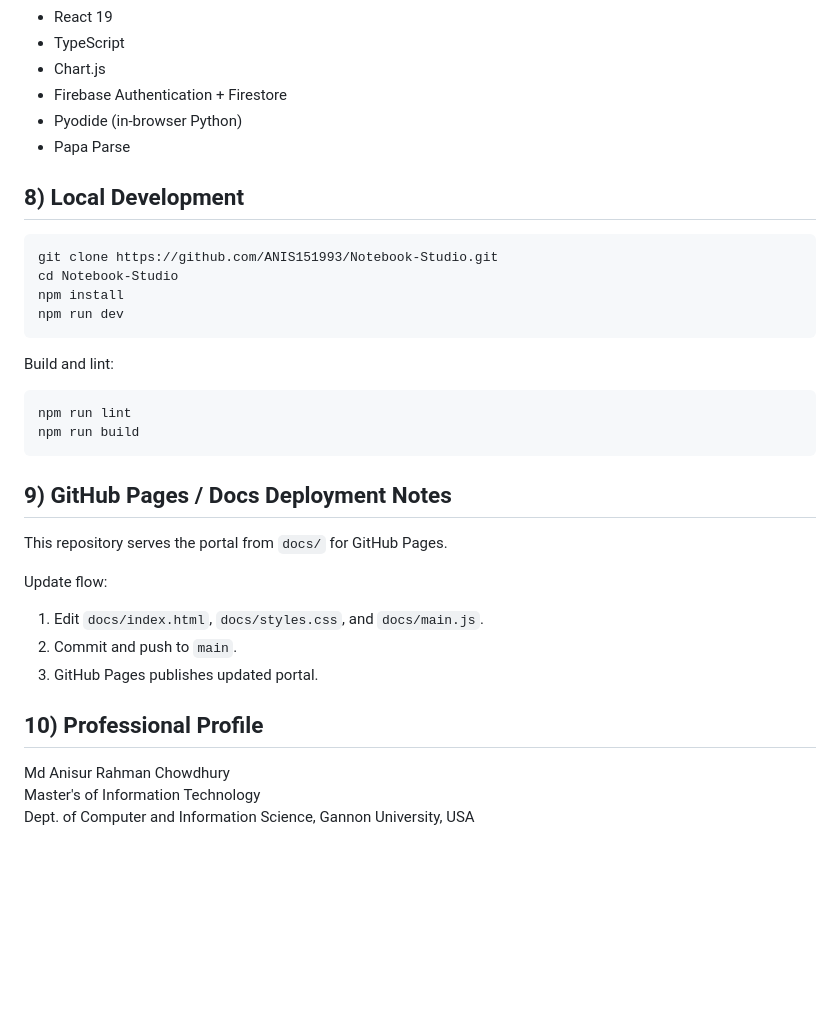
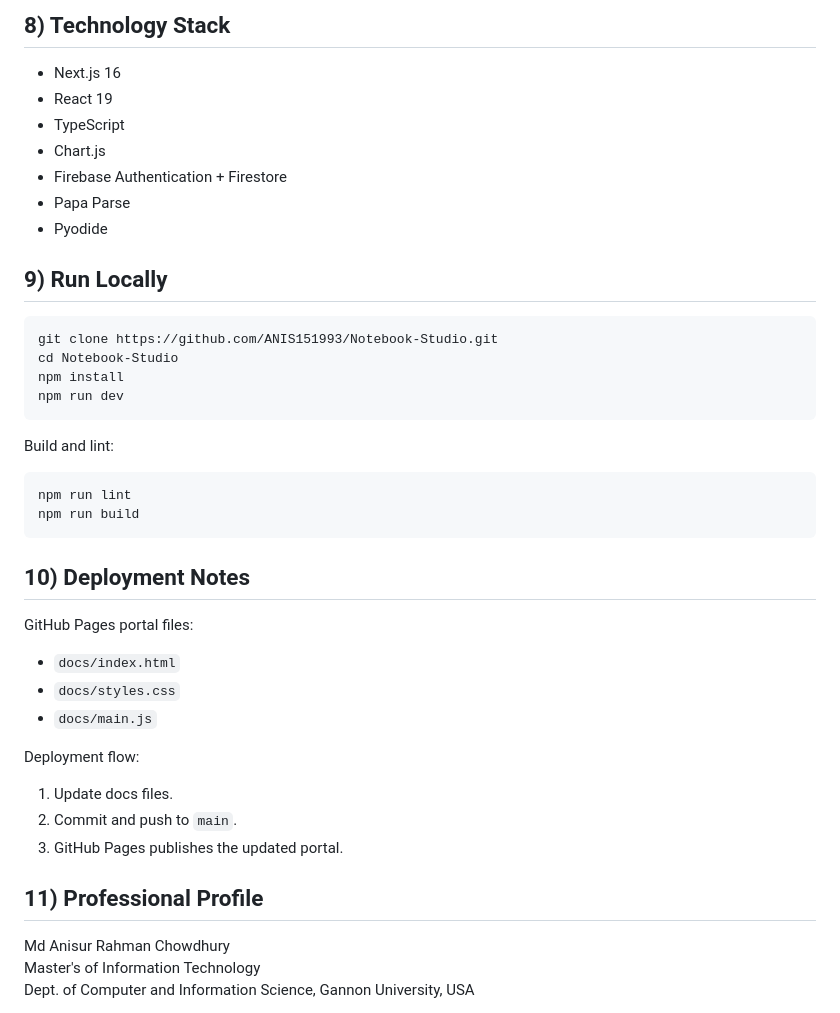
Before and after one commit to ANIS151993/Notebook-Studio, a Markdown page: README.md, the part around one of its changes. Drawn GitHub-style; blank space fills up the shorter version.

````diff
--- a/README.md
+++ b/README.md
@@ -131,11 +206,14 @@ flowchart TD
+## 8) Technology Stack
+
+- Next.js 16
 - React 19
 - TypeScript
 - Chart.js
 - Firebase Authentication + Firestore
-- Pyodide (in-browser Python)
 - Papa Parse
+- Pyodide
 
-## 8) Local Development
+## 9) Run Locally
 
 ```bash
 git clone https://github.com/ANIS151993/Notebook-Studio.git
@@ -151,16 +229,19 @@ npm run lint
 npm run build
 ```
 
-## 9) GitHub Pages / Docs Deployment Notes
+## 10) Deployment Notes
 
-This repository serves the portal from `docs/` for GitHub Pages.
+GitHub Pages portal files:
+- `docs/index.html`
+- `docs/styles.css`
+- `docs/main.js`
 
-Update flow:
-1. Edit `docs/index.html`, `docs/styles.css`, and `docs/main.js`.
+Deployment flow:
+1. Update docs files.
 2. Commit and push to `main`.
-3. GitHub Pages publishes updated portal.
+3. GitHub Pages publishes the updated portal.
 
-## 10) Professional Profile
+## 11) Professional Profile
 
 Md Anisur Rahman Chowdhury
 Master's of Information Technology
````
Also changed, not shown: other parts of README.md (+168 -93 lines).
